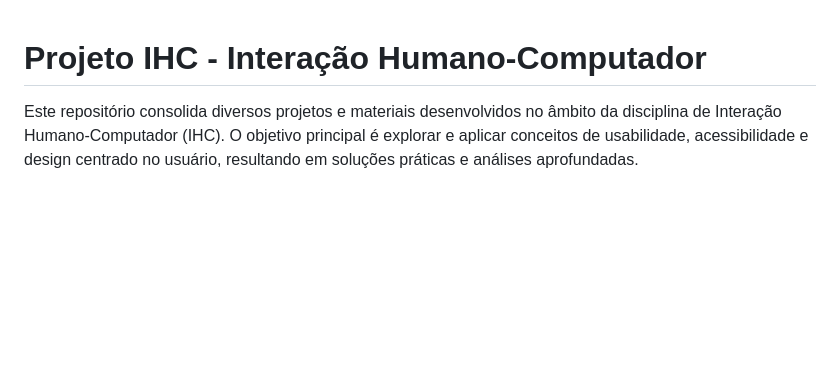
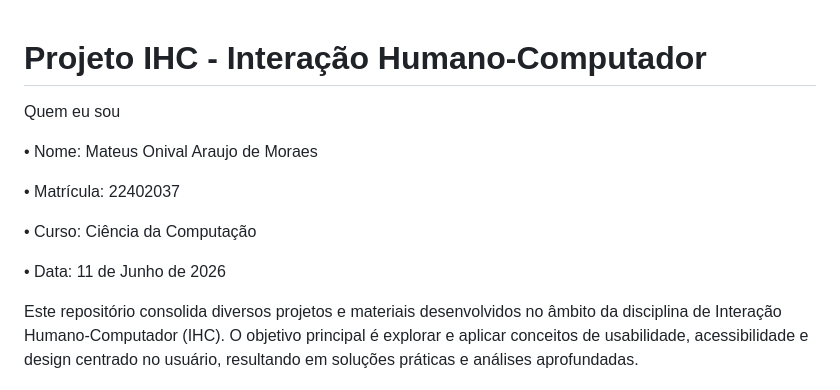
Before and after one commit to Tweuz/Dashboard_Bets, a Markdown page: README.md, the part around the change. Rendered like a GitHub page; blank space fills up the shorter version.

```diff
--- a/README.md
+++ b/README.md
@@ -1,4 +1,20 @@
 # Projeto IHC - Interação Humano-Computador
+
+Quem eu sou
+
+•
+Nome: Mateus Onival Araujo de Moraes
+
+•
+Matrícula: 22402037
+
+•
+Curso: Ciência da Computação
+
+•
+Data: 11 de Junho de 2026
+
+
 
 Este repositório consolida diversos projetos e materiais desenvolvidos no âmbito da disciplina de Interação Humano-Computador (IHC). O objetivo principal é explorar e aplicar conceitos de usabilidade, acessibilidade e design centrado no usuário, resultando em soluções práticas e análises aprofundadas.
 
```
